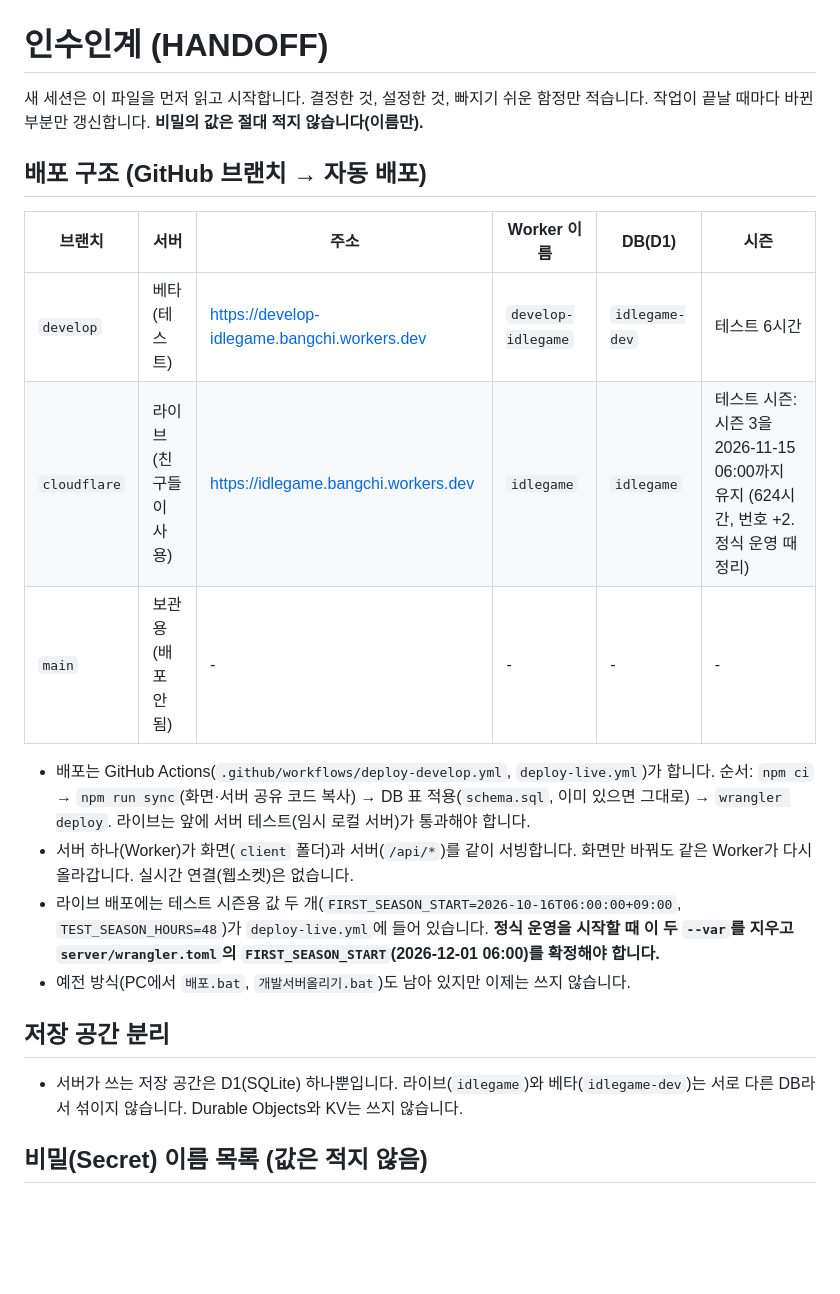
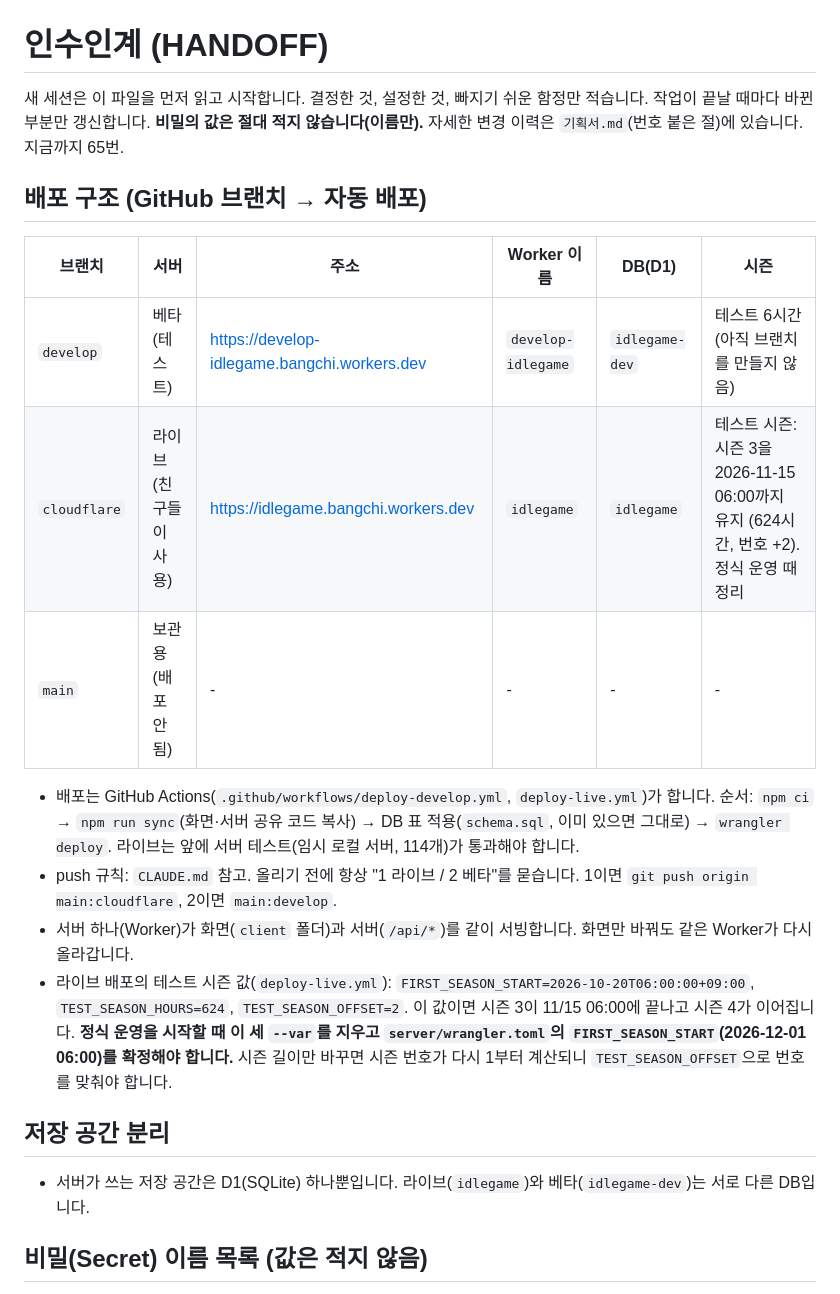
Before and after one commit to O2mak/idle-adventure, a Markdown page: docs/HANDOFF.md, the part around one of its changes. Drawn GitHub-style; blank space fills up the shorter version.

Commit message:
인수인계 문서를 현재 상태로 갱신 (그림 구성, 합성 규칙, 시즌 설정, 남은 일)
Co-Authored-By: Claude Opus 5.5 <noreply@anthropic.com>
Claude-Session: https://claude.ai/code/session_01LkFmKvFUbfx1FwiouzbzW9

```diff
--- a/docs/HANDOFF.md
+++ b/docs/HANDOFF.md
@@ -1,20 +1,20 @@
 # 인수인계 (HANDOFF)
 
-새 세션은 이 파일을 먼저 읽고 시작합니다. 결정한 것, 설정한 것, 빠지기 쉬운 함정만 적습니다. 작업이 끝날 때마다 바뀐 부분만 갱신합니다. **비밀의 값은 절대 적지 않습니다(이름만).**
+새 세션은 이 파일을 먼저 읽고 시작합니다. 결정한 것, 설정한 것, 빠지기 쉬운 함정만 적습니다. 작업이 끝날 때마다 바뀐 부분만 갱신합니다. **비밀의 값은 절대 적지 않습니다(이름만).** 자세한 변경 이력은 `기획서.md`(번호 붙은 절)에 있습니다. 지금까지 65번.
 
 ## 배포 구조 (GitHub 브랜치 → 자동 배포)
 | 브랜치 | 서버 | 주소 | Worker 이름 | DB(D1) | 시즌 |
 |---|---|---|---|---|---|
-| `develop` | 베타(테스트) | https://develop-idlegame.bangchi.workers.dev | `develop-idlegame` | `idlegame-dev` | 테스트 6시간 |
-| `cloudflare` | 라이브(친구들이 사용) | https://idlegame.bangchi.workers.dev | `idlegame` | `idlegame` | 테스트 시즌: 시즌 3을 2026-11-15 06:00까지 유지 (624시간, 번호 +2. 정식 운영 때 정리) |
+| `develop` | 베타(테스트) | https://develop-idlegame.bangchi.workers.dev | `develop-idlegame` | `idlegame-dev` | 테스트 6시간 (아직 브랜치를 만들지 않음) |
+| `cloudflare` | 라이브(친구들이 사용) | https://idlegame.bangchi.workers.dev | `idlegame` | `idlegame` | 테스트 시즌: 시즌 3을 2026-11-15 06:00까지 유지 (624시간, 번호 +2). 정식 운영 때 정리 |
 | `main` | 보관용 (배포 안 됨) | - | - | - | - |
 
-- 배포는 GitHub Actions(`.github/workflows/deploy-develop.yml`, `deploy-live.yml`)가 합니다. 순서: `npm ci` → `npm run sync`(화면·서버 공유 코드 복사) → DB 표 적용(`schema.sql`, 이미 있으면 그대로) → `wrangler deploy`. 라이브는 앞에 서버 테스트(임시 로컬 서버)가 통과해야 합니다.
-- 서버 하나(Worker)가 화면(`client` 폴더)과 서버(`/api/*`)를 같이 서빙합니다. 화면만 바꿔도 같은 Worker가 다시 올라갑니다. 실시간 연결(웹소켓)은 없습니다.
-- 라이브 배포에는 테스트 시즌용 값 두 개(`FIRST_SEASON_START=2026-10-16T06:00:00+09:00`, `TEST_SEASON_HOURS=48`)가 `deploy-live.yml`에 들어 있습니다. **정식 운영을 시작할 때 이 두 `--var`를 지우고 `server/wrangler.toml`의 `FIRST_SEASON_START`(2026-12-01 06:00)를 확정해야 합니다.**
-- 예전 방식(PC에서 `배포.bat`, `개발서버올리기.bat`)도 남아 있지만 이제는 쓰지 않습니다.
+- 배포는 GitHub Actions(`.github/workflows/deploy-develop.yml`, `deploy-live.yml`)가 합니다. 순서: `npm ci` → `npm run sync`(화면·서버 공유 코드 복사) → DB 표 적용(`schema.sql`, 이미 있으면 그대로) → `wrangler deploy`. 라이브는 앞에 서버 테스트(임시 로컬 서버, 114개)가 통과해야 합니다.
+- push 규칙: `CLAUDE.md` 참고. 올리기 전에 항상 "1 라이브 / 2 베타"를 묻습니다. 1이면 `git push origin main:cloudflare`, 2이면 `main:develop`.
+- 서버 하나(Worker)가 화면(`client` 폴더)과 서버(`/api/*`)를 같이 서빙합니다. 화면만 바꿔도 같은 Worker가 다시 올라갑니다.
+- 라이브 배포의 테스트 시즌 값(`deploy-live.yml`): `FIRST_SEASON_START=2026-10-20T06:00:00+09:00`, `TEST_SEASON_HOURS=624`, `TEST_SEASON_OFFSET=2`. 이 값이면 시즌 3이 11/15 06:00에 끝나고 시즌 4가 이어집니다. **정식 운영을 시작할 때 이 세 `--var`를 지우고 `server/wrangler.toml`의 `FIRST_SEASON_START`(2026-12-01 06:00)를 확정해야 합니다.** 시즌 길이만 바꾸면 시즌 번호가 다시 1부터 계산되니 `TEST_SEASON_OFFSET`으로 번호를 맞춰야 합니다.
 
 ## 저장 공간 분리
-- 서버가 쓰는 저장 공간은 D1(SQLite) 하나뿐입니다. 라이브(`idlegame`)와 베타(`idlegame-dev`)는 서로 다른 DB라서 섞이지 않습니다. Durable Objects와 KV는 쓰지 않습니다.
+- 서버가 쓰는 저장 공간은 D1(SQLite) 하나뿐입니다. 라이브(`idlegame`)와 베타(`idlegame-dev`)는 서로 다른 DB입니다.
 
 ## 비밀(Secret) 이름 목록 (값은 적지 않음)
```
Also changed, not shown: other parts of docs/HANDOFF.md (+27 -7 lines).
